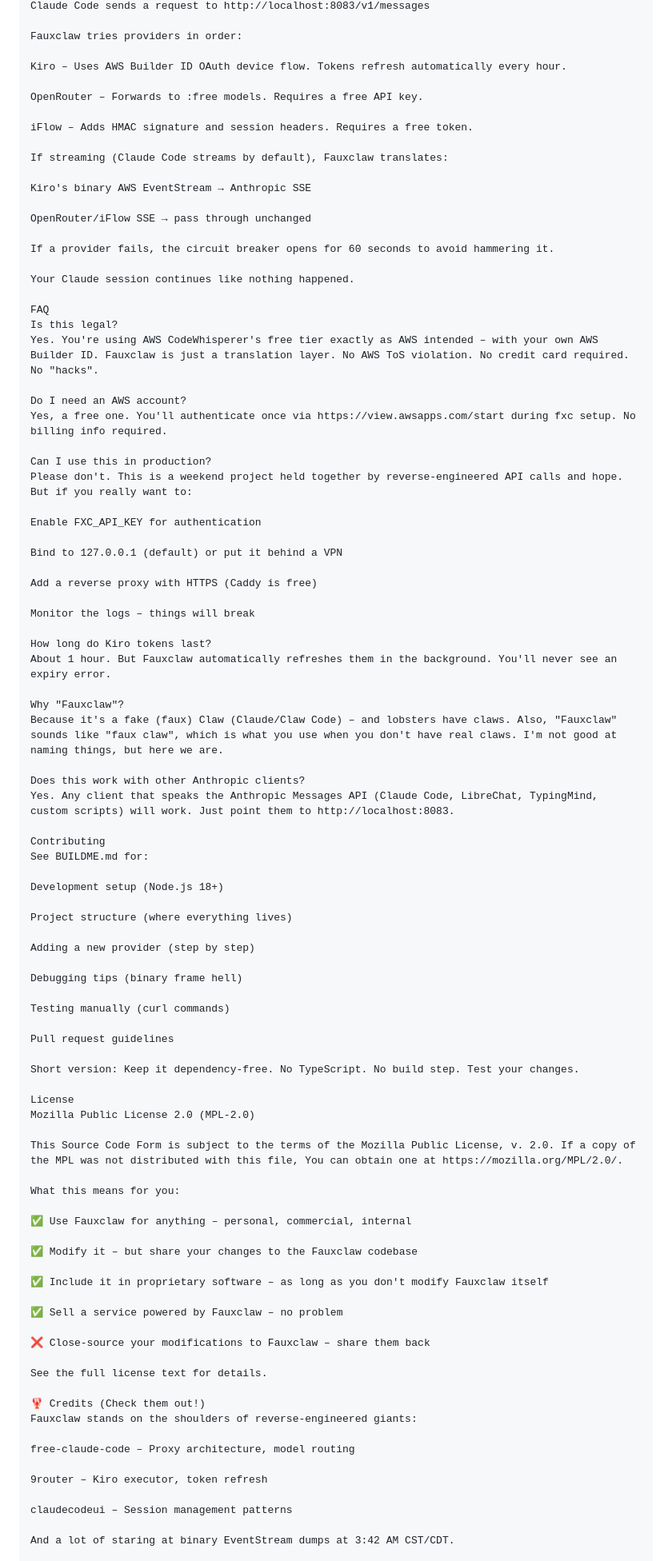
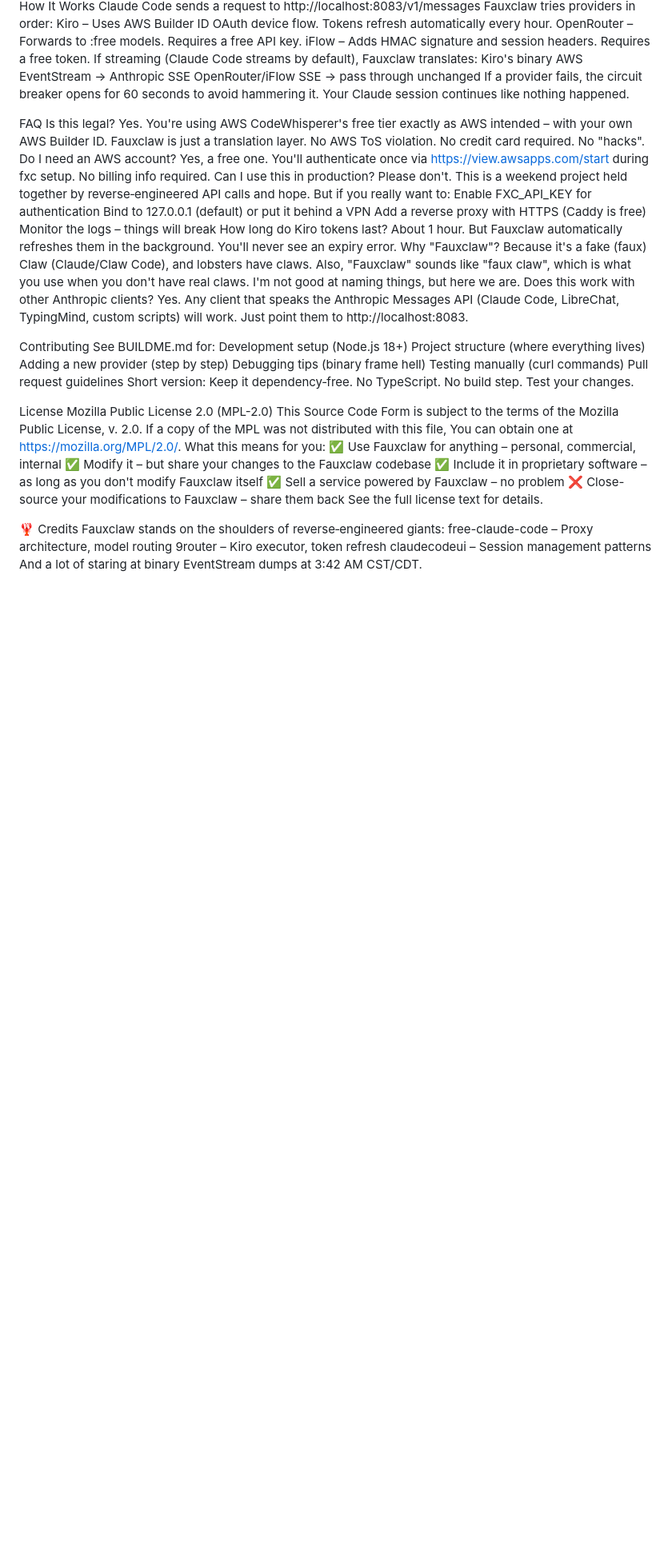
Before and after one commit to verdictlma0-EP/FauxClaw, a Markdown page: readme.md, the part around one of its changes. Shown at 80% size. Rendered like a GitHub page; blank space fills up the shorter version.

```diff
--- a/readme.md
+++ b/readme.md
@@ -96,94 +121,57 @@ How It Works
 Claude Code sends a request to http://localhost:8083/v1/messages
-
 Fauxclaw tries providers in order:
-
 Kiro – Uses AWS Builder ID OAuth device flow. Tokens refresh automatically every hour.
-
 OpenRouter – Forwards to :free models. Requires a free API key.
-
 iFlow – Adds HMAC signature and session headers. Requires a free token.
-
 If streaming (Claude Code streams by default), Fauxclaw translates:
-
 Kiro's binary AWS EventStream → Anthropic SSE
-
 OpenRouter/iFlow SSE → pass through unchanged
-
 If a provider fails, the circuit breaker opens for 60 seconds to avoid hammering it.
-
 Your Claude session continues like nothing happened.
 
 FAQ
 Is this legal?
 Yes. You're using AWS CodeWhisperer's free tier exactly as AWS intended – with your own AWS Builder ID. Fauxclaw is just a translation layer. No AWS ToS violation. No credit card required. No "hacks".
-
 Do I need an AWS account?
 Yes, a free one. You'll authenticate once via https://view.awsapps.com/start during fxc setup. No billing info required.
-
 Can I use this in production?
 Please don't. This is a weekend project held together by reverse‑engineered API calls and hope. But if you really want to:
-
 Enable FXC_API_KEY for authentication
-
 Bind to 127.0.0.1 (default) or put it behind a VPN
-
 Add a reverse proxy with HTTPS (Caddy is free)
-
 Monitor the logs – things will break
-
 How long do Kiro tokens last?
 About 1 hour. But Fauxclaw automatically refreshes them in the background. You'll never see an expiry error.
-
 Why "Fauxclaw"?
-Because it's a fake (faux) Claw (Claude/Claw Code) – and lobsters have claws. Also, "Fauxclaw" sounds like "faux claw", which is what you use when you don't have real claws. I'm not good at naming things, but here we are.
-
+Because it's a fake (faux) Claw (Claude/Claw Code), and lobsters have claws. Also, "Fauxclaw" sounds like "faux claw", which is what you use when you don't have real claws. I'm not good at naming things, but here we are.
 Does this work with other Anthropic clients?
 Yes. Any client that speaks the Anthropic Messages API (Claude Code, LibreChat, TypingMind, custom scripts) will work. Just point them to http://localhost:8083.
 
 Contributing
 See BUILDME.md for:
-
 Development setup (Node.js 18+)
-
 Project structure (where everything lives)
-
 Adding a new provider (step by step)
-
 Debugging tips (binary frame hell)
-
 Testing manually (curl commands)
-
 Pull request guidelines
-
 Short version: Keep it dependency‑free. No TypeScript. No build step. Test your changes.
 
 License
 Mozilla Public License 2.0 (MPL-2.0)
-
 This Source Code Form is subject to the terms of the Mozilla Public License, v. 2.0. If a copy of the MPL was not distributed with this file, You can obtain one at https://mozilla.org/MPL/2.0/.
-
 What this means for you:
-
 ✅ Use Fauxclaw for anything – personal, commercial, internal
-
 ✅ Modify it – but share your changes to the Fauxclaw codebase
-
 ✅ Include it in proprietary software – as long as you don't modify Fauxclaw itself
-
 ✅ Sell a service powered by Fauxclaw – no problem
-
 ❌ Close-source your modifications to Fauxclaw – share them back
-
 See the full license text for details.
 
-🦞 Credits (Check them out!)
+🦞 Credits
 Fauxclaw stands on the shoulders of reverse‑engineered giants:
-
 free-claude-code – Proxy architecture, model routing
-
 9router – Kiro executor, token refresh
-
 claudecodeui – Session management patterns
-
 And a lot of staring at binary EventStream dumps at 3:42 AM CST/CDT.
 
```
Also changed, not shown: other parts of readme.md (+55 -37 lines).
